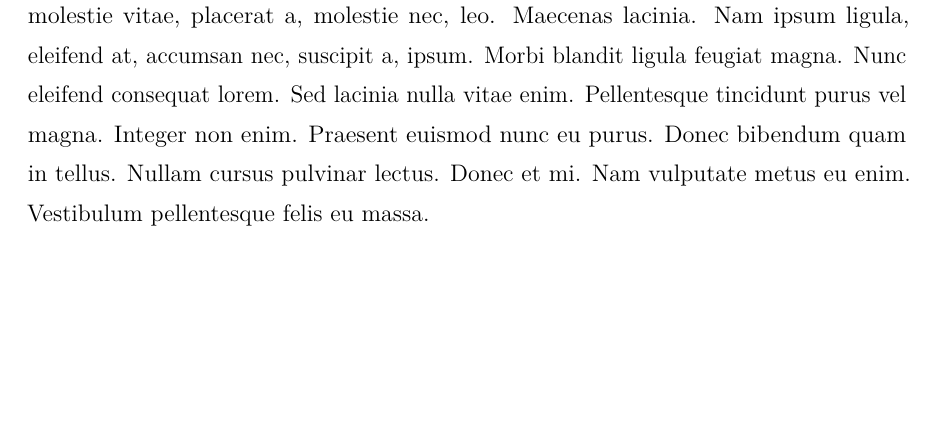
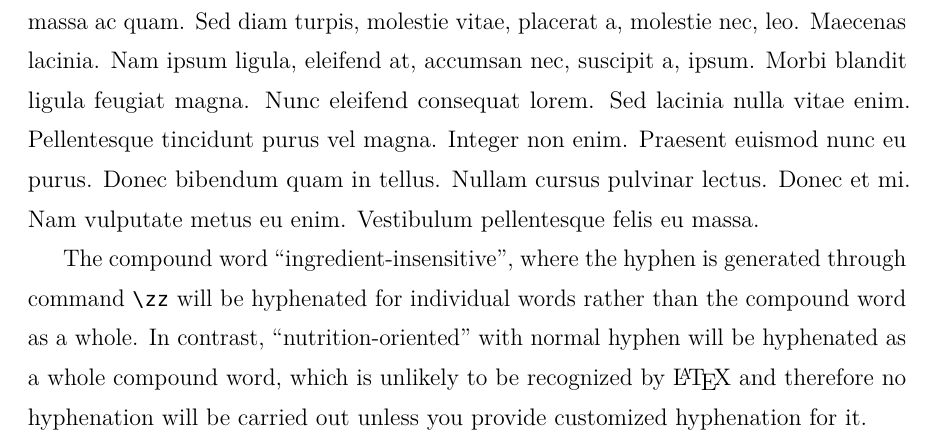
Before and after one commit to streamjoin/nusthesis, a LaTeX thesis (thesis.tex, which reads _global_settings.tex, ch-Intro.tex): part of page 13 of 44, cut so that both start at the same text, the shorter picture padded with empty space. Compiled offline with pdfLaTeX.

Commit message:
Added the usage of advanced hyphenation.

```diff
--- a/_global_settings.tex
+++ b/_global_settings.tex
@@ -147,3 +147,4 @@
 \newcommand*{\BeforeSubCaptionVSpace}{0.75ex}
 
 \usepackage{lipsum} % for generating dummy text
+\newcommand{\CMD}[1]{\texttt{\string#1}} % for typing a command
--- a/ch-Intro.tex
+++ b/ch-Intro.tex
@@ -3,4 +3,3 @@
 \chapter{Introduction}
 \vspace{2em}
 
-\lipsum[1-3]
@@ -10,2 +10,6 @@ A book~\cite{BOOK:Gray} is cited.
 
 An online article~\cite{tpc-c} is cited.
+\lipsum[3]
+
+The compound word ``ingredient\zz{}insensitive'', where the hyphen is generated through command \CMD{\zz{}} will be hyphenated for individual words rather than the compound word as a whole.
+In contrast, ``nutrition-oriented'' with normal hyphen will be hyphenated as a whole compound word, which is unlikely to be recognized by \LaTeX{} and therefore no hyphenation will be carried out unless you provide customized hyphenation for it.
```
Also changed, not shown: ch-Intro.tex (4 more changed lines).
